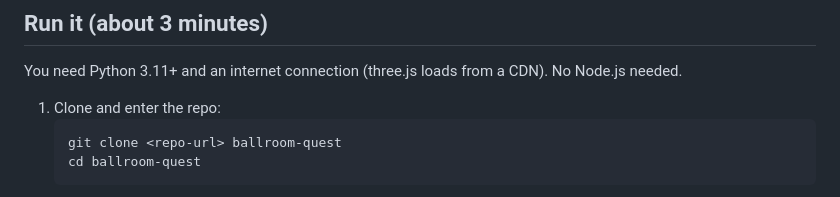
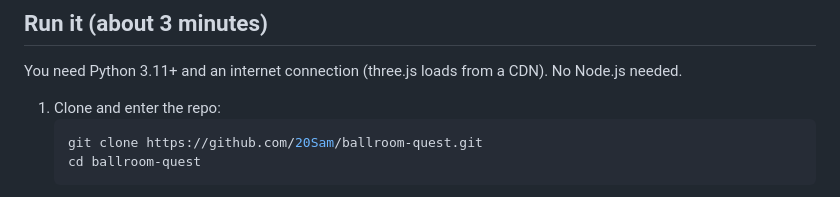
Before and after one commit to 20Sam/ballroom-quest, a Markdown page: README.md, the part around the change. Rendered like a GitHub page.

Commit message:
README: real clone URL
Co-Authored-By: Claude Opus 5.5 <noreply@anthropic.com>

````diff
--- a/README.md
+++ b/README.md
@@ -20,7 +20,7 @@ You need Python 3.11+ and an internet connection (three.js loads from a CDN). No
 
 1. Clone and enter the repo:
    ```bash
-   git clone <repo-url> ballroom-quest
+   git clone https://github.com/20Sam/ballroom-quest.git
    cd ballroom-quest
    ```
 2. Add the key. Copy `.env.example` to `.env` **in this folder or in the folder one level above**,
````
